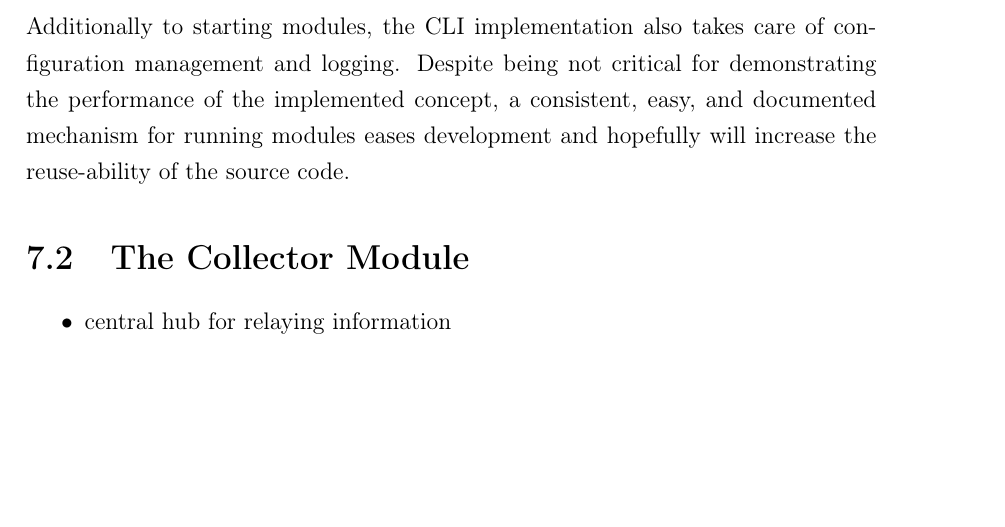
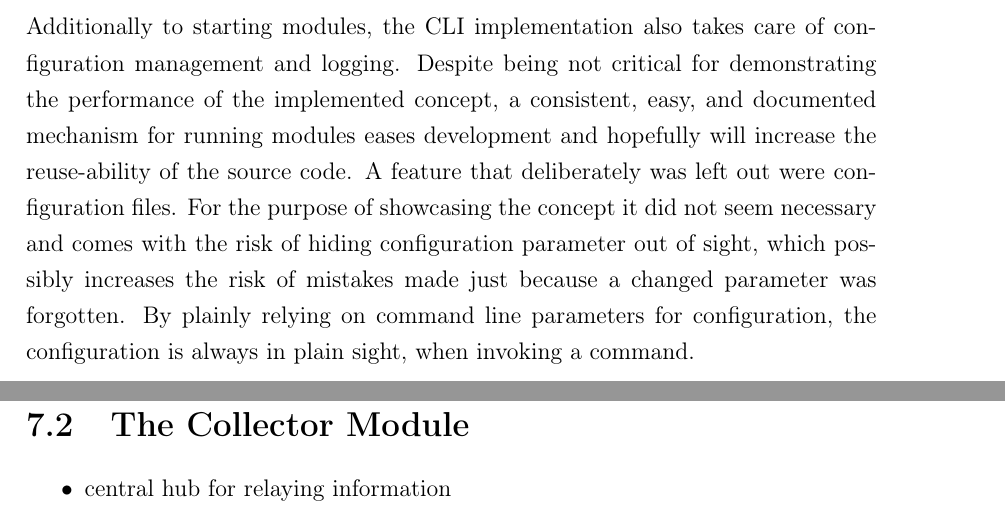
Before and after one commit to FreakyBytes/master-thesis, a LaTeX thesis (tex/master-thesis-peters.tex, which reads tex/chapter/600-prototype-implementation.tex): part of page 50 of 67 before the commit and two parts of pages 50 and 51 of 67 after it, the two joined at a grey line, cut so that both start at the same text, the shorter picture padded with empty space. Compiled offline with pdfLaTeX.

Commit message:
sentence about configuration files

```diff
--- a/tex/chapter/600-prototype-implementation.tex
+++ b/tex/chapter/600-prototype-implementation.tex
@@ -48,6 +48,7 @@ Same applies for the operation mode, where, however, the start and end date can
 
 Additionally to starting modules, the \gls{cli} implementation also takes care of configuration management and logging.
 Despite being not critical for demonstrating the performance of the implemented concept, a consistent, easy, and documented mechanism for running modules eases development and hopefully will increase the reuse-ability of the source code.
+A feature that deliberately was left out were configuration files. For the purpose of showcasing the concept it did not seem necessary and comes with the risk of hiding configuration parameter out of sight, which possibly increases the risk of mistakes made just because a changed parameter was forgotten. By plainly relying on command line parameters for configuration, the configuration is always in plain sight, when invoking a command.
 
 \section{The Collector Module}
 \label{sec:impl:collector}
```
Also changed, not shown: tex/chapter/600-prototype-implementation.tex (1 more changed lines).
